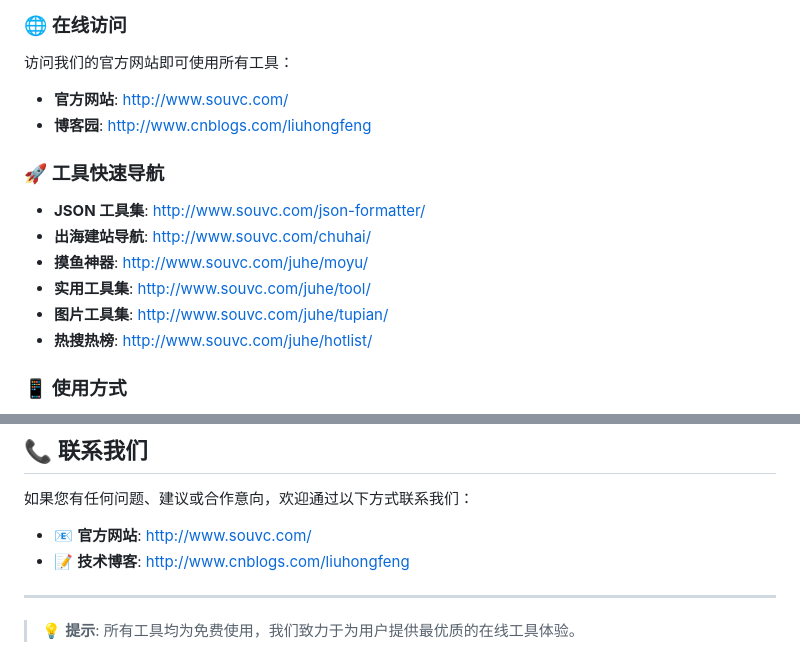
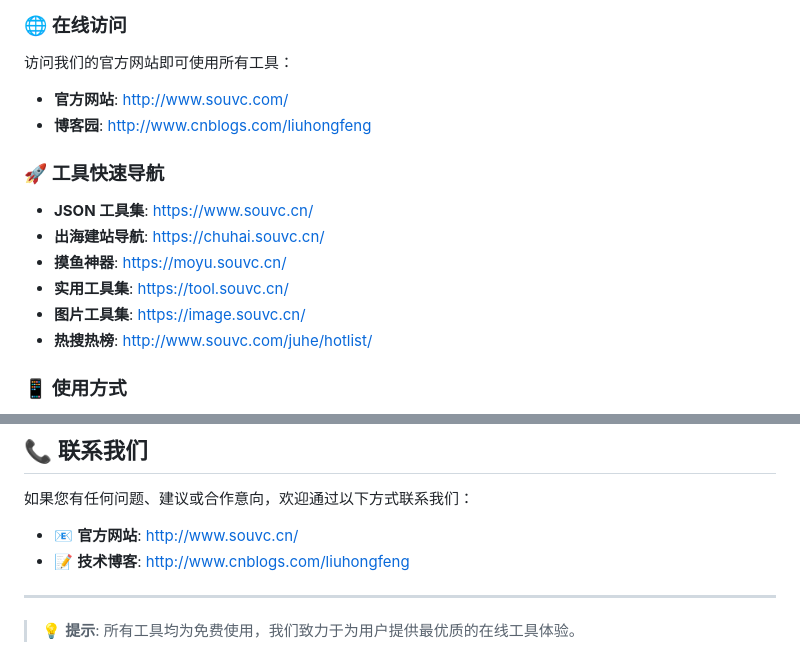
Before and after one commit to souvc/souvc, a Markdown page: README.md, 2 parts joined by grey strips. Rendered like a GitHub page.

Commit message:
docs: 更新README中的工具链接为新的域名格式
将所有工具的http链接更新为https格式，并统一使用新的二级域名结构(.souvc.cn)

```diff
--- a/README.md
+++ b/README.md
@@ -188,12 +188,12 @@ SOUVC 是一个专业的在线工具集合平台，致力于为开发者、创
 - **博客园**: [http://www.cnblogs.com/liuhongfeng](http://www.cnblogs.com/liuhongfeng)
 
 ### 🚀 工具快速导航
-- **JSON 工具集**: [http://www.souvc.com/json-formatter/](http://www.souvc.com/json-formatter/)
-- **出海建站导航**: [http://www.souvc.com/chuhai/](http://www.souvc.com/chuhai/)
-- **摸鱼神器**: [http://www.souvc.com/juhe/moyu/](http://www.souvc.com/juhe/moyu/)
-- **实用工具集**: [http://www.souvc.com/juhe/tool/](http://www.souvc.com/juhe/tool/)
-- **图片工具集**: [http://www.souvc.com/juhe/tupian/](http://www.souvc.com/juhe/tupian/)
-- **热搜热榜**: [http://www.souvc.com/juhe/hotlist/](http://www.souvc.com/juhe/hotlist/)
+- **JSON 工具集**: [https://www.souvc.cn/](https://www.souvc.cn/)
+- **出海建站导航**: [https://chuhai.souvc.cn/](https://chuhai.souvc.cn/)
+- **摸鱼神器**: [https://moyu.souvc.cn/](https://moyu.souvc.cn/)
+- **实用工具集**: [https://tool.souvc.cn/](https://tool.souvc.cn/)
+- **图片工具集**: [https://image.souvc.cn/](https://image.souvc.cn/)
+- **热搜热榜**: [http://www.souvc.com/juhe/hotlist/](http://hotlist.souvc.com)
 
 ### 📱 使用方式
 1. **直接访问** - 打开网站即可使用所有工具
@@ -213,7 +213,7 @@ SOUVC 是一个专业的在线工具集合平台，致力于为开发者、创
 
 如果您有任何问题、建议或合作意向，欢迎通过以下方式联系我们：
 
-- 📧 **官方网站**: [http://www.souvc.com/](http://www.souvc.com/)
+- 📧 **官方网站**: [http://www.souvc.cn/](http://www.souvc.com/)
 - 📝 **技术博客**: [http://www.cnblogs.com/liuhongfeng](http://www.cnblogs.com/liuhongfeng)
 
 ---
```
Also changed, not shown: other parts of README.md (+40 -40 lines).
